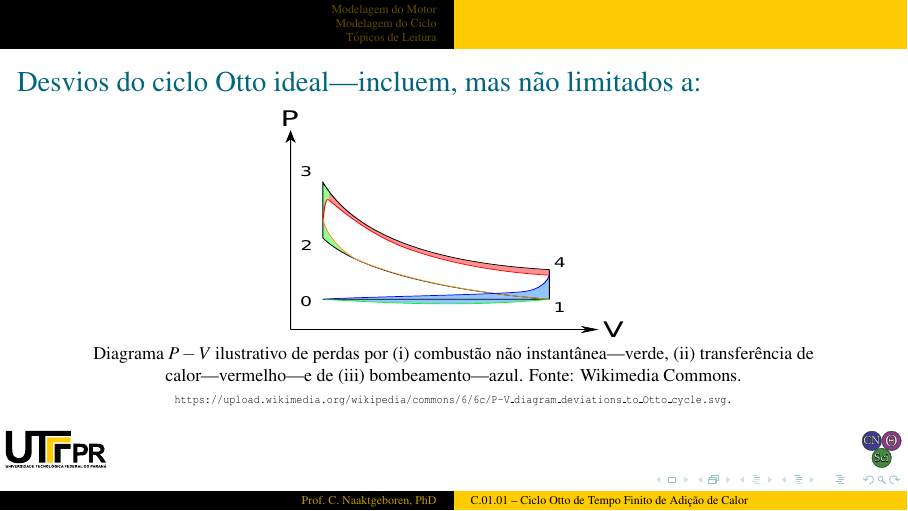
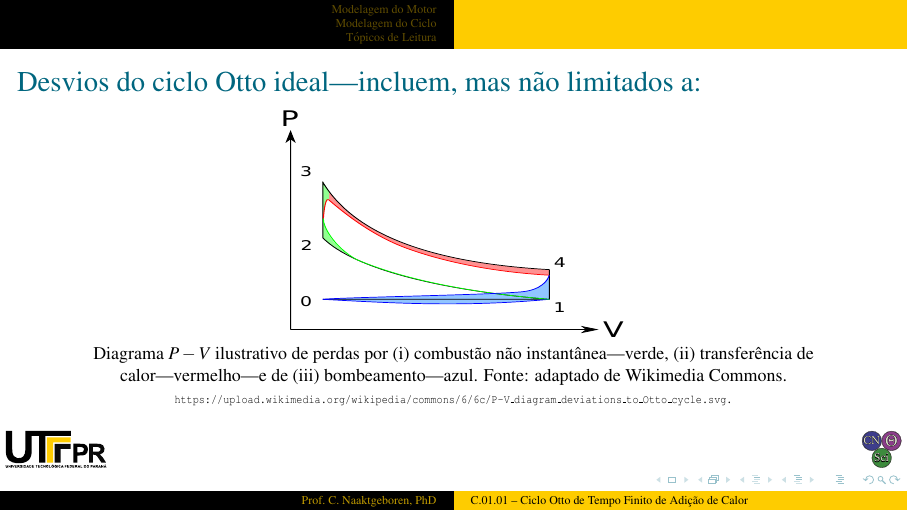
Before and after one commit to CNThermSci/ApplThermSci, LaTeX slides (ApplEngTherm/Part-C-Simulations/01-PureSubstance/01-FTHA/C0101-pt-PRES.tex, which reads ApplEngTherm/Part-C-Simulations/01-PureSubstance/01-FTHA/C0101-pt.tex): page 16 of 34. The pictures show the PDF file ApplEngTherm/Part-C-Simulations/01-PureSubstance/01-FTHA/C0101-pt-PRES.pdf that the author committed with the source.

Commit message:
UPD on the Introduction

```diff
--- a/ApplEngTherm/Part-C-Simulations/01-PureSubstance/01-FTHA/C0101-pt.tex
+++ b/ApplEngTherm/Part-C-Simulations/01-PureSubstance/01-FTHA/C0101-pt.tex
@@ -74,7 +74,7 @@
                 fig/P-V_diagram_deviations_to_Otto_cycle.pdf}\\
             \footnotesize  Diagrama  $P-V$  ilustrativo  de   perdas   por   (i)~combustão   não
                 instantânea---verde,    (ii)~transferência    de     calor---vermelho---e     de
-                (iii)~bombeamento---azul. Fonte: Wikimedia Commons.
+                (iii)~bombeamento---azul. Fonte: adaptado de Wikimedia Commons.
             {\tiny\tt https://upload.wikimedia.org/wikipedia/commons/6/6c/P-V\_diagram\_deviations\_to\_Otto\_cycle.svg.}
         \end{center}
     \end{frame}
```
Also changed, not shown: ApplEngTherm/Part-C-Simulations/01-PureSubstance/01-FTHA/C0101-pt-PRES.pdf.
